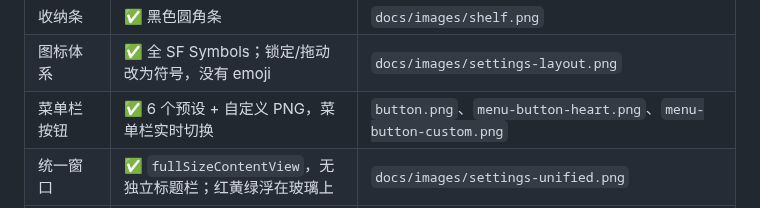
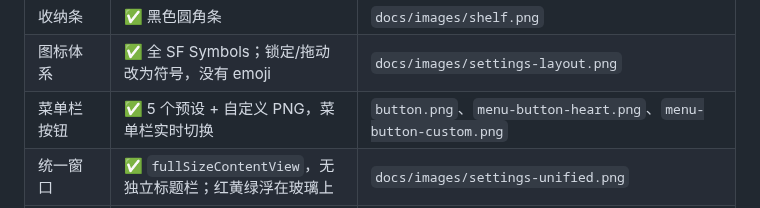
Before and after one commit to 51younglowkey/youngbar, a Markdown page: docs/STATUS.md, the part around the change. GitHub-like rendering.

```diff
--- a/docs/STATUS.md
+++ b/docs/STATUS.md
@@ -39,7 +39,7 @@
 | 定时自动收起 | ✅ 20 秒到期后自动收起 | `selftest.json`：`expirySeconds: 20`、`autoHidden: true` |
 | 收纳条 | ✅ 黑色圆角条 | `docs/images/shelf.png` |
 | 图标体系 | ✅ 全 SF Symbols；锁定/拖动改为符号，没有 emoji | `docs/images/settings-layout.png` |
-| 菜单栏按钮 | ✅ 6 个预设 + 自定义 PNG，菜单栏实时切换 | `button.png`、`menu-button-heart.png`、`menu-button-custom.png` |
+| 菜单栏按钮 | ✅ 5 个预设 + 自定义 PNG，菜单栏实时切换 | `button.png`、`menu-button-heart.png`、`menu-button-custom.png` |
 | 统一窗口 | ✅ `fullSizeContentView`，无独立标题栏；红黄绿浮在玻璃上 | `docs/images/settings-unified.png` |
 | 设置窗口玻璃 | ✅ `NSGlassEffectView` + 主题染色 + 深浅 scrim | `docs/images/settings-glass-{dark,light}.png` |
 | 卡片式布局 | ✅ 每条独立圆角行，整行可拖，无表头/边框 |
```
Also changed, not shown: README.md (+1 -1 lines), docs/images/button.png, 1 other file.
